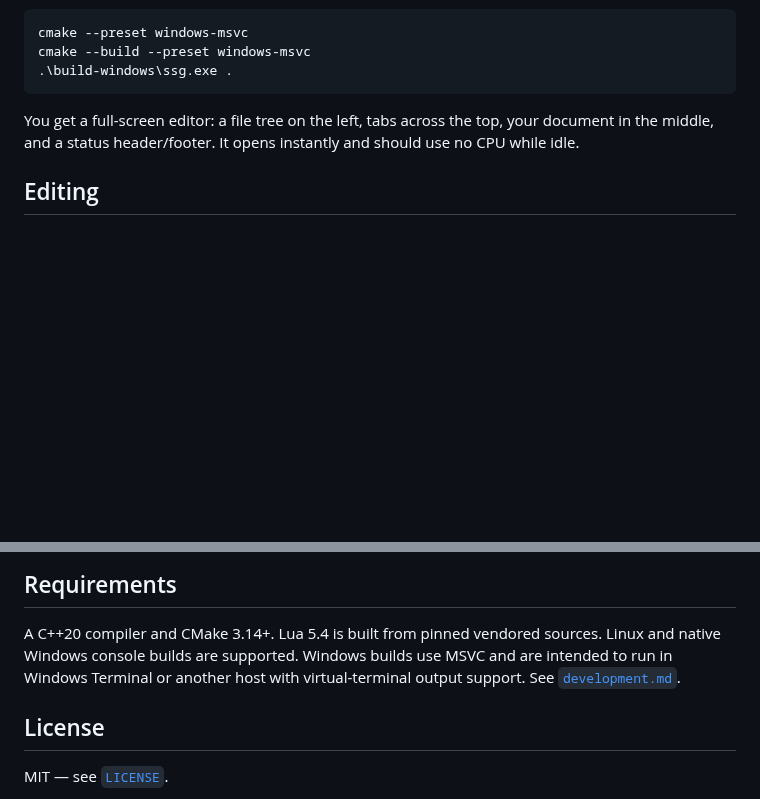
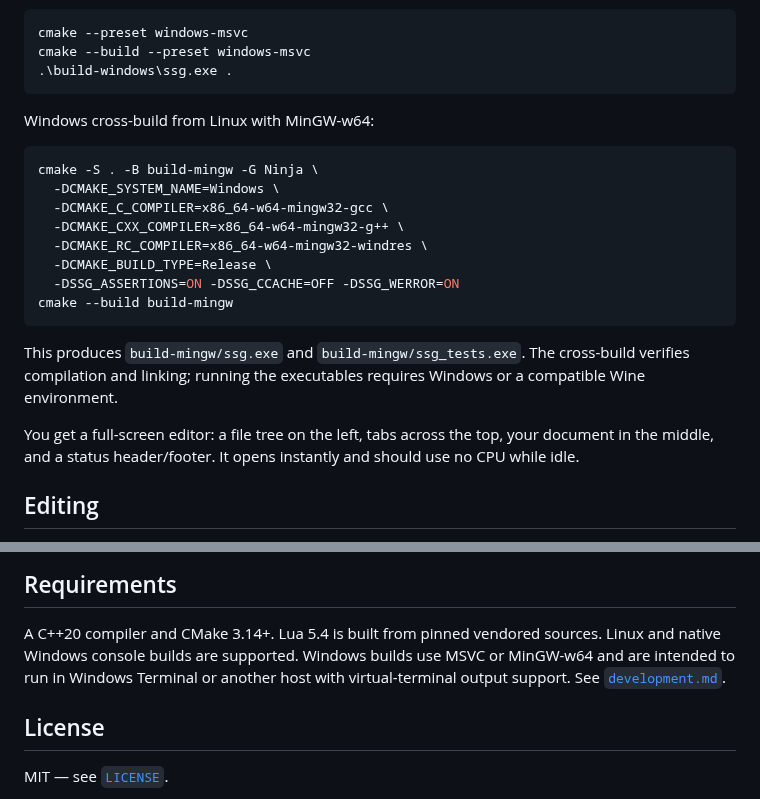
Before and after one commit to icksaur/ssg, a Markdown page: README.md, 2 parts joined by grey strips. Drawn GitHub-style; blank space fills up the shorter version.

Commit message:
Document MinGW Windows cross-build
Co-authored-by: Copilot <223556219+Copilot@users.noreply.github.com>

````diff
--- a/README.md
+++ b/README.md
@@ -34,6 +34,23 @@ cmake --preset windows-msvc
 cmake --build --preset windows-msvc
 .\build-windows\ssg.exe .
 ```
+
+Windows cross-build from Linux with MinGW-w64:
+
+```sh
+cmake -S . -B build-mingw -G Ninja \
+  -DCMAKE_SYSTEM_NAME=Windows \
+  -DCMAKE_C_COMPILER=x86_64-w64-mingw32-gcc \
+  -DCMAKE_CXX_COMPILER=x86_64-w64-mingw32-g++ \
+  -DCMAKE_RC_COMPILER=x86_64-w64-mingw32-windres \
+  -DCMAKE_BUILD_TYPE=Release \
+  -DSSG_ASSERTIONS=ON -DSSG_CCACHE=OFF -DSSG_WERROR=ON
+cmake --build build-mingw
+```
+
+This produces `build-mingw/ssg.exe` and `build-mingw/ssg_tests.exe`. The
+cross-build verifies compilation and linking; running the executables requires
+Windows or a compatible Wine environment.
 
 You get a full-screen editor: a file tree on the left, tabs across the top, your
 document in the middle, and a status header/footer. It opens instantly and should
@@ -107,8 +124,9 @@ rebind commands. See [`doc/config.md`](doc/config.md).
 
 A C++20 compiler and CMake 3.14+. Lua 5.4 is built from pinned vendored
 sources. Linux and native Windows console builds are supported. Windows builds
-use MSVC and are intended to run in Windows Terminal or another host with
-virtual-terminal output support. See [`development.md`](development.md).
+use MSVC or MinGW-w64 and are intended to run in Windows Terminal or another
+host with virtual-terminal output support. See
+[`development.md`](development.md).
 
 ## License
 
````
